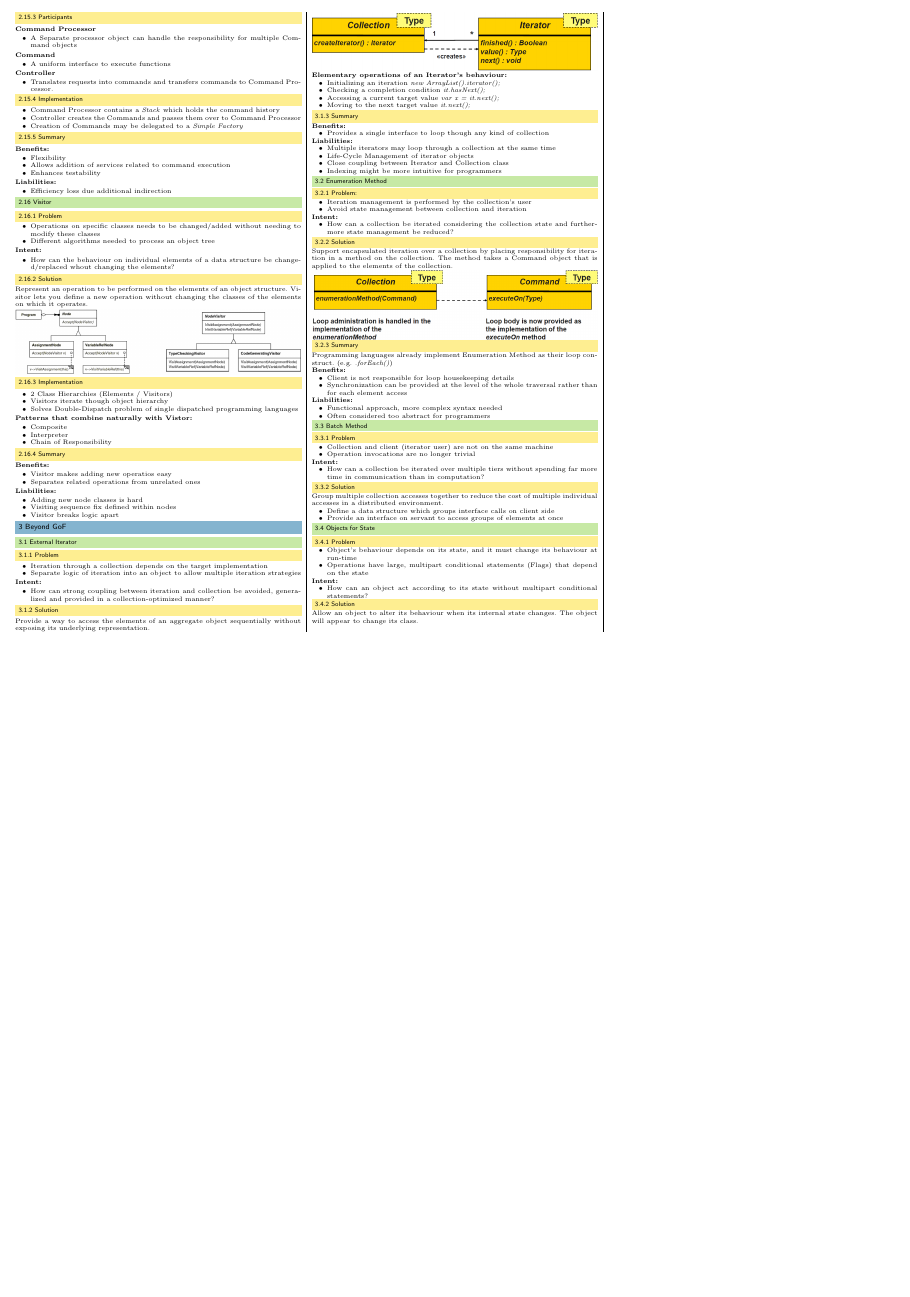
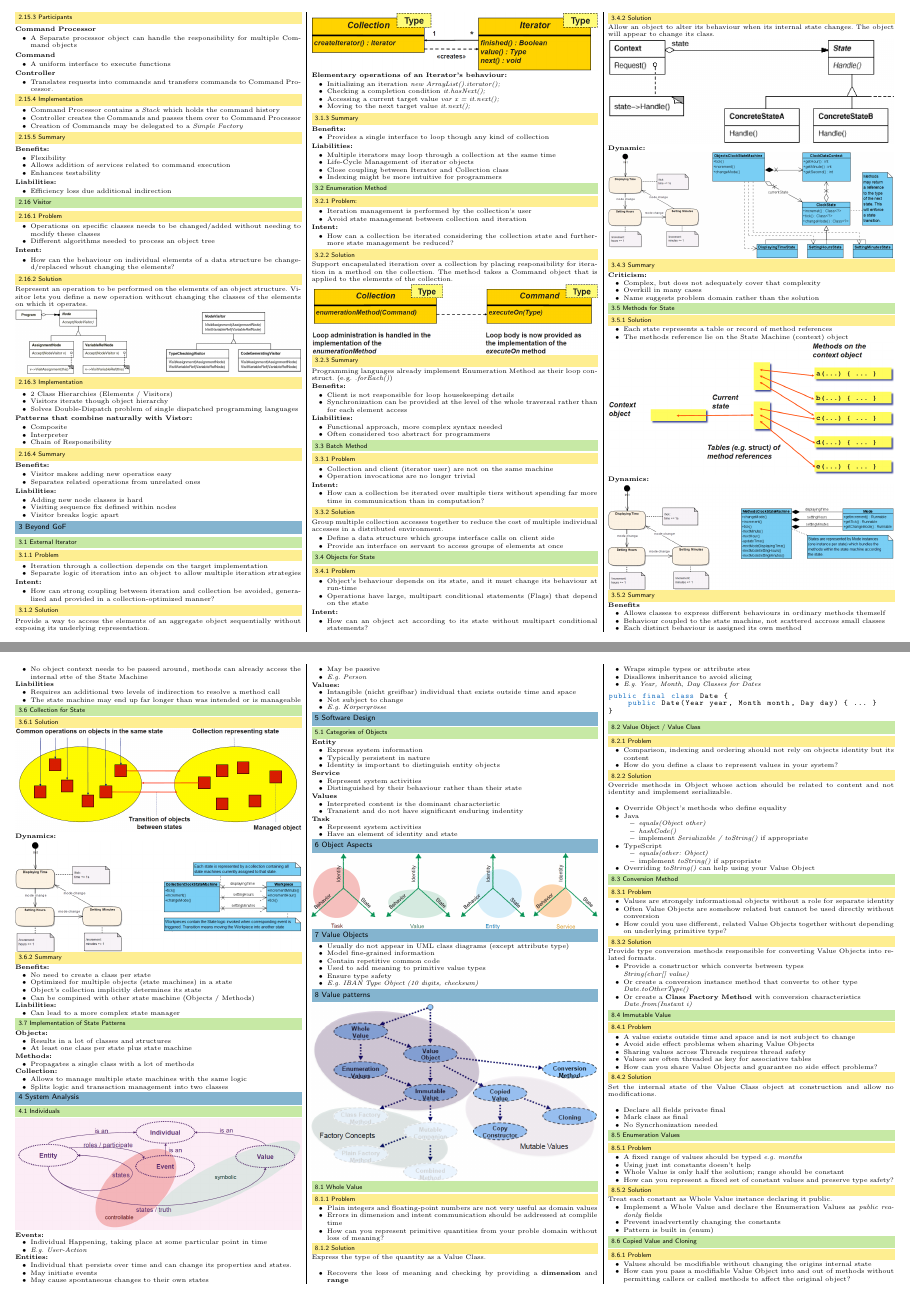
Before and after one commit to pemmeneg/PF_Zf, a LaTeX document (main.tex, which reads content/03_beyond_gof.tex, content/04_value.tex): page 3 of 3 before the commit and pages 3 and 4 of 5 after it, the two joined at a grey line, the shorter picture padded with empty space. Compiled offline with pdfLaTeX.

Commit message:
add lectures 5 and 6

```diff
--- a/content/03_beyond_gof.tex
+++ b/content/03_beyond_gof.tex
@@ -86,4 +86,71 @@ Group multiple collection accesses together to reduce the cost of multiple indiv
     \item How can an object act according to its state without multipart conditional statements?
 \end{itemize}
 \subsubsection{Solution}
-Allow an object to alter its behaviour when its internal state changes. The object will appear to change its class.
+Allow an object to alter its behaviour when its internal state changes. The object will appear to change its class.\\
+\includegraphics[width=\linewidth]{./img/objects_for_state.png}
+\textbf{Dynamic:}\\
+\includegraphics[width=\linewidth]{./img/objects_for_state_dynamic.png}
+\subsubsection{Summary}
+\textbf{Criticism:}
+\begin{itemize}
+    \item Complex, but does not adequately cover that complexity
+    \item Overkill in many cases
+    \item Name suggests problem domain rather than the solution
+\end{itemize}
+
+\subsection{Methods for State}
+\subsubsection{Solution}
+\begin{itemize}
+    \item Each state represents a table or record of method references
+    \item The methods reference lie on the State Machine (context) object
+\end{itemize}
+\includegraphics[width=\linewidth]{./img/method_for_state.png}
+\textbf{Dynamics:}\\
+\includegraphics[width=\linewidth]{./img/method_for_state_dynamic.png}
+\subsubsection{Summary}
+\textbf{Benefits}
+\begin{itemize}
+    \item Allows classes to express different behaviours in ordinary methods themself
+    \item Behaviour coupled to the state machine, not scattered accross small classes
+    \item Each distinct behaviour is assigned its own method
+    \item No object context needs to be passed around, methods can already access the internal stte of the State Machine
+\end{itemize}
+\textbf{Liabilities}
+\begin{itemize}
+    \item Requires an additional two levels of indirection to resolve a method call
+    \item The state machine may end up far longer than was intended or is manageable
+\end{itemize}
+
+\subsection{Collection for State}
+\subsubsection{Solution}
+\includegraphics[width=\linewidth]{./img/collection_for_state.png}
+\textbf{Dynamics:}\\
+\includegraphics[width=\linewidth]{./img/collection_for_state_dynamic.png}
+\subsubsection{Summary}
+\textbf{Benefits:}
+\begin{itemize}
+    \item No need to create a class per state
+    \item Optimized for multiple objects (state machines) in a state
+    \item Object's collection implicitly determines its state
+    \item Can be compined with other state machine (Objects / Methods)
+\end{itemize}
+\textbf{Liabilities:}
+\begin{itemize}
+    \item Can lead to a more complex state manager
+\end{itemize}
+
+\subsection{Implementation of State Patterns}
+\textbf{Objects:}
+\begin{itemize}
+    \item Results in a lot of classes and structures
+    \item At least one class per state plus state machine
+\end{itemize}
+\textbf{Methods:}
+\begin{itemize}
+    \item Propagates a single class with a lot of methods
+\end{itemize}
+\textbf{Collection:}
+\begin{itemize}
+    \item Allows to manage multiple state machines with the same logic
+    \item Splits logic and transaction management into two classes
+\end{itemize}
--- /dev/null
+++ b/content/04_value.tex
@@ -0,0 +1,161 @@
+\section{System Analysis}
+\subsection{Individuals}
+\includegraphics[width=\linewidth]{./img/value_overview.png}
+\textbf{Events:}
+\begin{itemize}
+    \item Individual Happening, taking place at some particular point in time
+    \item \textit{E.g. User-Action}
+\end{itemize}
+\textbf{Entities:}
+\begin{itemize}
+    \item Individual that persists over time and can change its properties and states.
+    \item May initiate events
+    \item May cause spontaneous changes to their own states
+    \item May be passive
+    \item \textit{E.g. Person}
+\end{itemize}
+\textbf{Values:}
+\begin{itemize}
+    \item Intangible (nicht greifbar) individual that exists outside time and space
+    \item Not subject to change
+    \item \textit{E.g. Körpergrösse}
+\end{itemize}
+
+\section{Software Design}
+\subsection{Categories of Objects}
+\textbf{Entity}
+\begin{itemize}
+    \item Express system information
+    \item Typically persistent in nature
+    \item Identity is important to distinguish entity objects
+\end{itemize}
+\textbf{Service}
+\begin{itemize}
+    \item Represent system activities
+    \item Distinguished by their behaviour rather than their state
+\end{itemize}
+\textbf{Values}
+\begin{itemize}
+    \item Interpreted content is the dominant characteristic
+    \item Transient and do not have significant enduring indentity
+\end{itemize}
+\textbf{Task}
+\begin{itemize}
+    \item Represent system activities
+    \item Have an element of identity and state
+\end{itemize}
+
+\section{Object Aspects}
+\includegraphics[width=\linewidth]{./img/object_aspects.png}
+
+\section{Value Objects}
+\begin{itemize}
+    \item Usually do not appear in UML class diagrams (except attribute type)
+    \item Model fine-grained information
+    \item Contain repetitive common code
+    \item Used to add meaning to primitive value types
+    \item Ensure type safety
+    \item \textit{E.g. IBAN Type Object (10 digits, checksum)}
+\end{itemize}
+
+\section{Value patterns}
+\includegraphics[width=\linewidth]{./img/value_pattern_overview.png}
+
+\subsection{Whole Value}
+\subsubsection{Problem}
+\begin{itemize}
+    \item Plain integers and floating-point numbers are not very useful as domain values
+    \item Errors in dimension and intent communication should be addressed at complile time
+    \item How can you represent primitive quantities from your proble domain without loss of meaning?
+\end{itemize}
+\subsubsection{Solution}
+Express the type of the quantity as a Value Class.\\
+\begin{itemize}
+    \item Recovers the loss of meaning and checking by providing a \textbf{dimension} and \textbf{range}
+    \item Wraps simple types or attribute stes
+    \item Disallows inheritance to avoid slicing
+    \item \textit{E.g. Year, Month, Day Classes for Dates}
+\end{itemize}
+\begin{lstlisting}
+public final class Date {
+    public Date(Year year, Month month, Day day) { ... }
+}
+\end{lstlisting}
+
+\subsection{Value Object / Value Class}
+\subsubsection{Problem}
+\begin{itemize}
+    \item Comparison, indexing and ordering should not rely on objects identity but its content
+    \item How do you define a class to represent values in your system?
+\end{itemize}
+\subsubsection{Solution}
+Override methods in Object whose action should be related to content and not identity and implement serializable.\\
+\begin{itemize}
+    \item Override Object's methods who define equality
+    \item Java
+    \begin{itemize}
+        \item \textit{equals(Object other)}
+        \item \textit{hashCode()}
+        \item implement \textit{Serializable / toString()} if appropriate
+    \end{itemize}
+    \item TypeScript
+    \begin{itemize}
+        \item \textit{equals(other: Object)}
+        \item implement \textit{toString()} if appropriate
+    \end{itemize}
+    \item Overriding \textit{toString()} can help using your Value Object
+\end{itemize}
+
+\subsection{Conversion Method}
+\subsubsection{Problem}
+\begin{itemize}
+    \item Values are strongely informational objects without a role for separate identity
+    \item Often Value Objects are somehow related but cannot be used directly without conversion
+    \item How could you use different, related Value Objects together without depending on underlying primitive type?
+\end{itemize}
+\subsubsection{Solution}
+Provide type conversion methods responsible for converting Value Objects into related formats.
+\begin{itemize}
+    \item Provide a constructor which converts between types\\\textit{String(char[] value)}
+    \item Or create a conversion instance method that converts to other type \\\textit{Date.toOtherType()}
+    \item Or create a \textbf{Class Factory Method} with conversion characteristics \\\textit{Date.from(Instant i)}
+\end{itemize}
+
+\subsection{Immutable Value}
+\subsubsection{Problem}
+\begin{itemize}
+    \item A value exists outside time and space and is not subject to change
+    \item Avoid side effect problems when sharing Value Objects
+    \item Sharing values across Threads requires thread safety
+    \item Values are often threaded as key for associative tables
+    \item How can you share Value Objects and guarantee no side effect problems?
+\end{itemize}
+\subsubsection{Solution}
+Set the internal state of the Value Class object at construction and allow no modifications.\\
+\begin{itemize}
+    \item Declare all fields private final
+    \item Mark class as final
+    \item No Syncrhonization needed
+\end{itemize}
+
+\subsection{Enumeration Values}
+\subsubsection{Problem}
+\begin{itemize}
+    \item A fixed range of values should be typed \textit{e.g. months}
+    \item Using just int constants doesn't help
+    \item Whole Value is only half the solution; range should be constant
+    \item How can you represent a fixed set of constant values and preserve type safety?
+\end{itemize}
+\subsubsection{Solution}
+Treat each constant as Whole Value instance declaring it public.
+\begin{itemize}
+    \item Implement a Whole Value and declare the Enumeration Values as \textit{public readonly} fields
+    \item Prevent inadvertently changing the constants
+    \item Pattern is built in (enum)
+\end{itemize}
+
+\subsection{Copied Value and Cloning}
+\subsubsection{Problem}
+\begin{itemize}
+    \item Values should be modifiable without changing the origins internal state
+    \item How can you pass a modifiable Value Object into and out of methods without permitting callers or called methods to affect the original object?
@@ -0,0 +168,5 @@
+    \item Imitates \textit{call-by-value} and \textit{return-by-value}
+\end{itemize}
+
+\subsection{Copy Constructor}
+\subsubsection{Problem}
@@ -0,0 +193 @@
+\subsubsection{Problem}
--- a/main.tex
+++ b/main.tex
@@ -34,7 +34,7 @@
 \definecolor{javared}{rgb}{0.6,0,0} % for strings
 
 \lstset{
-language=C,
+language=java,
 basicstyle=\fontsize{7}{7} \ttfamily,
 keywordstyle=\bfseries\color{RoyalBlue},
 stringstyle=\color{javared},
@@ -46,8 +46,8 @@ showstringspaces=false,
 texcl = true,
 rulecolor = \color{black},
 breaklines = true,
-aboveskip = 0em,
-belowskip = 0em
+aboveskip = 0.5em,
+belowskip = 0.5em
 }
 
 
```
Also changed, not shown: content/06_checks.tex (added, +1 -0 lines), img/collection_for_state.png (added), img/collection_for_state_dynamic.png (added), img/method_for_state.png (added), img/method_for_state_dynamic.png (added), img/object_aspects.png (added), img/objects_for_state.png (added), img/objects_for_state_dynamic.png (added), img/value_overview.png (added), img/value_pattern_overview.png (added), main.pdf, content/04_value.tex (46 more changed lines), main.tex (2 more changed lines).
